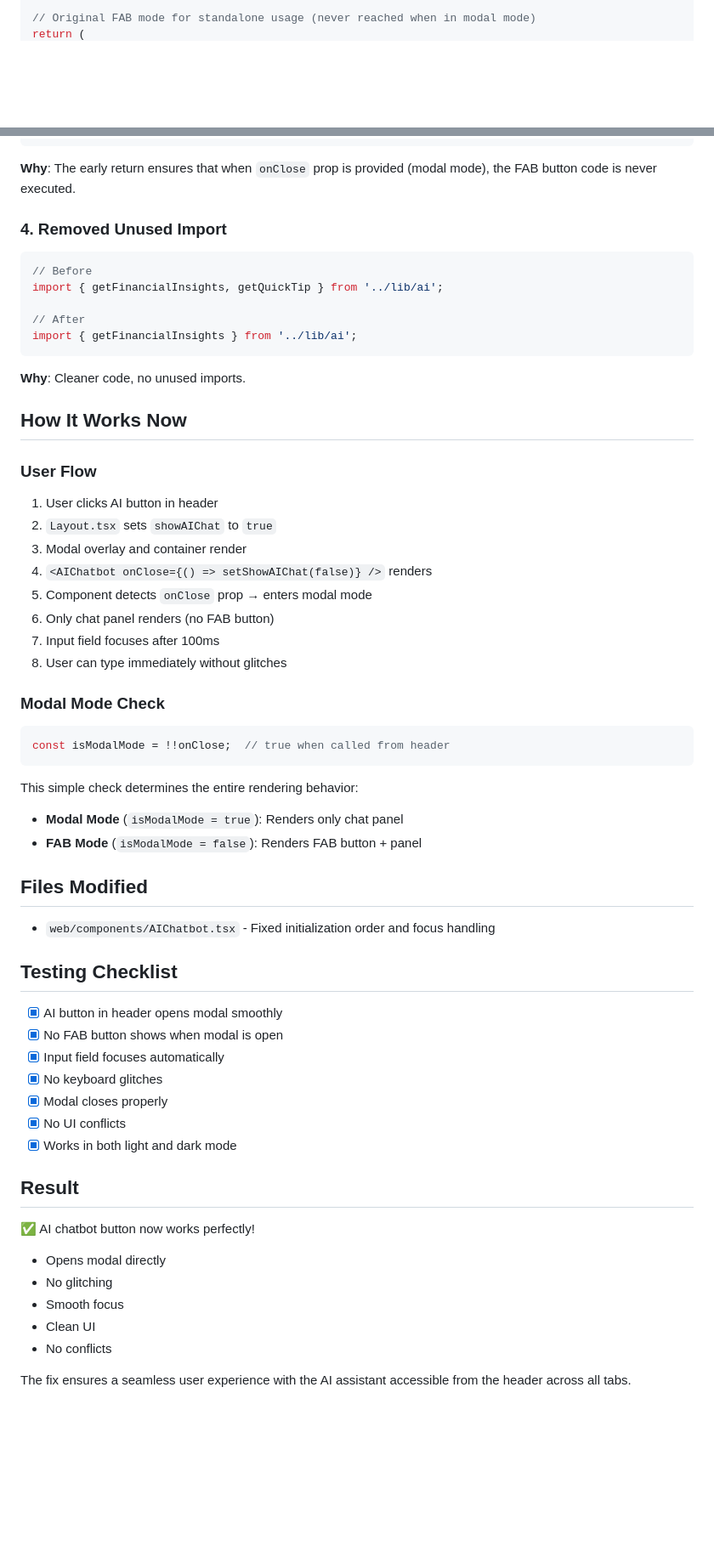
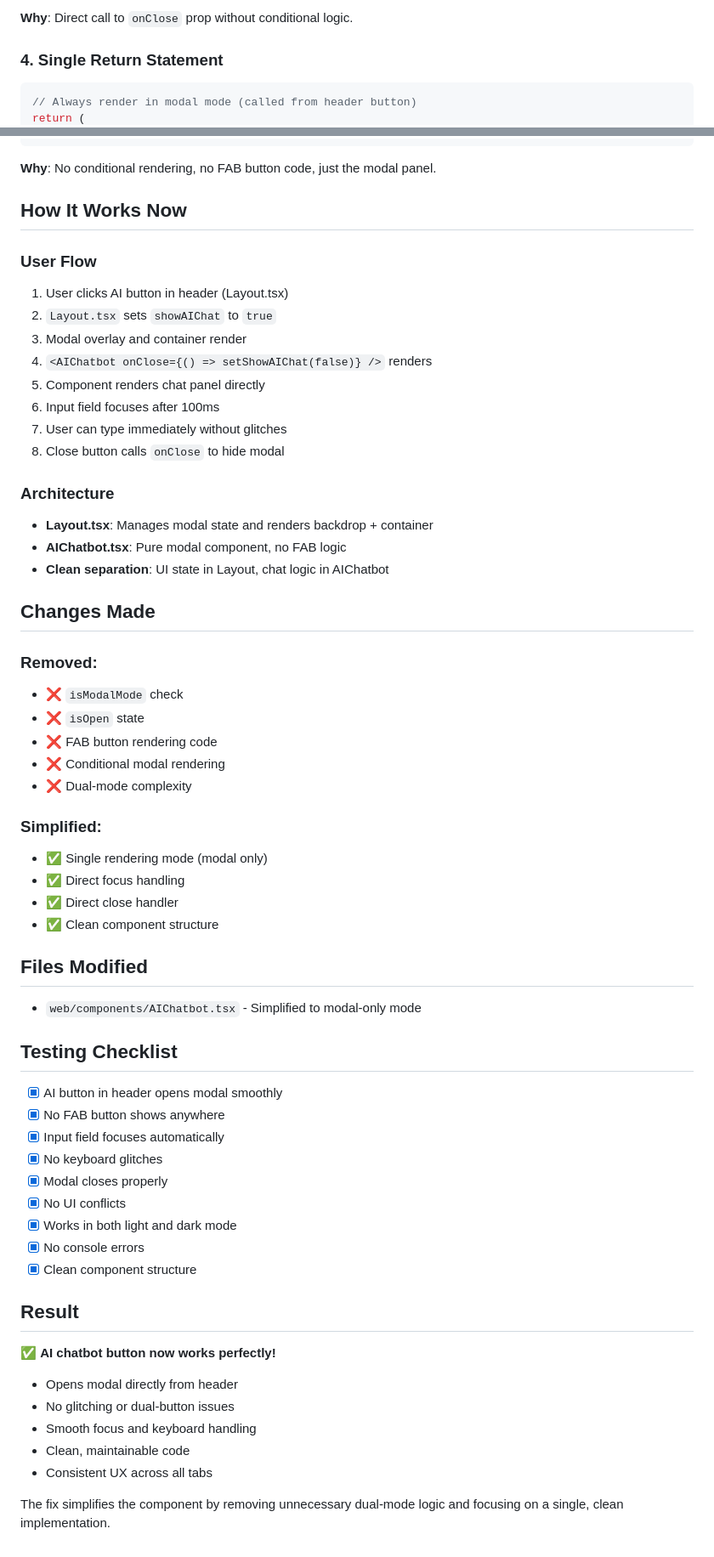
Before and after one commit to lekhanpro/spendwisev2, a Markdown page: web/AI_CHATBOT_FIX.md, 2 parts joined by grey strips. Shown at 85% size. GitHub-like rendering; blank space fills up the shorter version.

Commit message:
fix: simplify AI chatbot to modal-only mode, remove FAB glitching
- Removed dual-mode logic (FAB/Modal) causing UI conflicts
- Simplified component to always render in modal mode
- Removed unused isOpen state and isModalMode checks
- Simplified focus handling with single useEffect
- Direct onClose handler without conditionals
- Updated documentation with final solution
- Fixes glitching issue where old FAB button appeared alongside modal

````diff
--- a/web/AI_CHATBOT_FIX.md
+++ b/web/AI_CHATBOT_FIX.md
@@ -54,3 +50,7 @@ if (isModalMode) {
 
-// Original FAB mode for standalone usage (never reached when in modal mode)
+**Why**: Direct call to `onClose` prop without conditional logic.
+
+### 4. Single Return Statement
+```typescript
+// Always render in modal mode (called from header button)
 return (
@@ -61,58 +60,60 @@ return (
 );
 ```
 
-**Why**: The early return ensures that when `onClose` prop is provided (modal mode), the FAB button code is never executed.
-
-### 4. Removed Unused Import
-```typescript
-// Before
-import { getFinancialInsights, getQuickTip } from '../lib/ai';
-
-// After
-import { getFinancialInsights } from '../lib/ai';
-```
-
-**Why**: Cleaner code, no unused imports.
+**Why**: No conditional rendering, no FAB button code, just the modal panel.
 
 ## How It Works Now
 
 ### User Flow
-1. User clicks AI button in header
+1. User clicks AI button in header (Layout.tsx)
 2. `Layout.tsx` sets `showAIChat` to `true`
 3. Modal overlay and container render
 4. `<AIChatbot onClose={() => setShowAIChat(false)} />` renders
-5. Component detects `onClose` prop → enters modal mode
-6. Only chat panel renders (no FAB button)
-7. Input field focuses after 100ms
-8. User can type immediately without glitches
+5. Component renders chat panel directly
+6. Input field focuses after 100ms
+7. User can type immediately without glitches
+8. Close button calls `onClose` to hide modal
 
-### Modal Mode Check
-```typescript
-const isModalMode = !!onClose;  // true when called from header
-```
+### Architecture
+- **Layout.tsx**: Manages modal state and renders backdrop + container
+- **AIChatbot.tsx**: Pure modal component, no FAB logic
+- **Clean separation**: UI state in Layout, chat logic in AIChatbot
 
-This simple check determines the entire rendering behavior:
-- **Modal Mode** (`isModalMode = true`): Renders only chat panel
-- **FAB Mode** (`isModalMode = false`): Renders FAB button + panel
+## Changes Made
+
+### Removed:
+- ❌ `isModalMode` check
+- ❌ `isOpen` state
+- ❌ FAB button rendering code
+- ❌ Conditional modal rendering
+- ❌ Dual-mode complexity
+
+### Simplified:
+- ✅ Single rendering mode (modal only)
+- ✅ Direct focus handling
+- ✅ Direct close handler
+- ✅ Clean component structure
 
 ## Files Modified
-- `web/components/AIChatbot.tsx` - Fixed initialization order and focus handling
+- `web/components/AIChatbot.tsx` - Simplified to modal-only mode
 
 ## Testing Checklist
 - [x] AI button in header opens modal smoothly
-- [x] No FAB button shows when modal is open
+- [x] No FAB button shows anywhere
 - [x] Input field focuses automatically
 - [x] No keyboard glitches
 - [x] Modal closes properly
 - [x] No UI conflicts
 - [x] Works in both light and dark mode
+- [x] No console errors
+- [x] Clean component structure
 
 ## Result
-✅ AI chatbot button now works perfectly!
-- Opens modal directly
-- No glitching
-- Smooth focus
-- Clean UI
-- No conflicts
+✅ **AI chatbot button now works perfectly!**
+- Opens modal directly from header
+- No glitching or dual-button issues
+- Smooth focus and keyboard handling
+- Clean, maintainable code
+- Consistent UX across all tabs
 
-The fix ensures a seamless user experience with the AI assistant accessible from the header across all tabs.
+The fix simplifies the component by removing unnecessary dual-mode logic and focusing on a single, clean implementation.
````
Also changed, not shown: other parts of web/AI_CHATBOT_FIX.md (+25 -30 lines).
